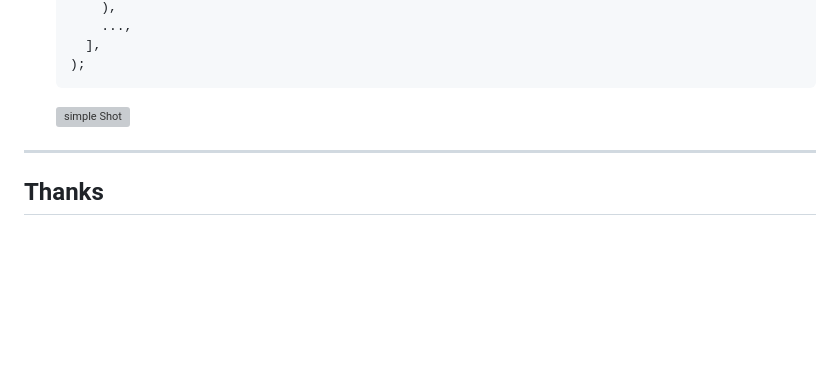
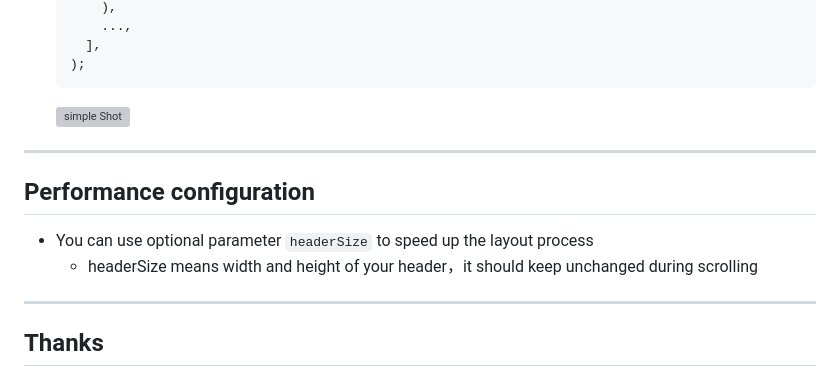
Before and after one commit to techwn/sliver_sticky_collapsable_panel, a Markdown page: README.md, the part around the change. Rendered like a GitHub page; blank space fills up the shorter version; grey boxes are pictures that could not be loaded.

```diff
--- a/README.md
+++ b/README.md
@@ -145,6 +145,10 @@ A Sliver implementation of sticky collapsable panel, with a box header rebuild o
     <img src="https://raw.githubusercontent.com/techwn/files/main/imgs/sliver_sticky_collapsable_pannel/padding.gif" width=360 alt="simple Shot">
 
 ---
+## Performance configuration
+- You can use optional parameter `headerSize` to speed up the layout process
+  - headerSize means width and height of your header，it should keep unchanged during scrolling
+---
 ## Thanks
 - Thanks to [letsar](https://github.com/letsar) with
 it's [flutter_sticky_header](https://github.com/letsar/flutter_sticky_header) which provide solid foundation and inspire me for this project.
```
